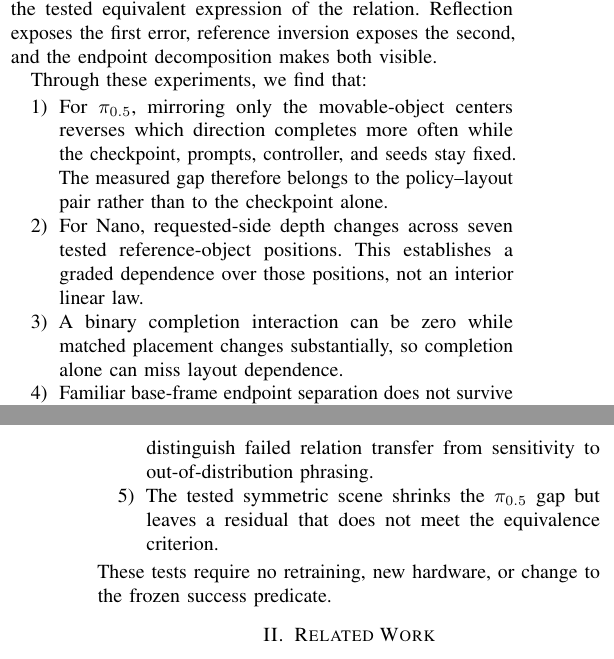
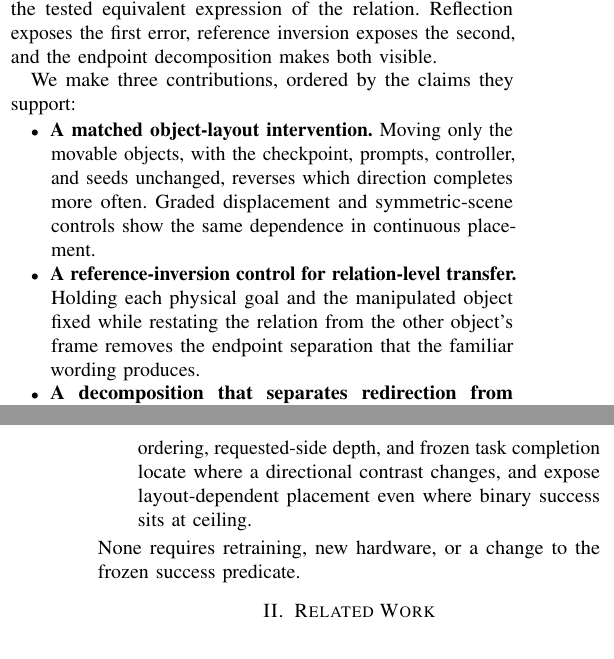
Before and after one commit to adeeb10abbas/steerable_overleaf, a LaTeX paper (main.tex): two parts of the columns of pages 1 and 2 of 9, joined at a grey line, cut so that both start at the same text. The pictures show the PDF file main.pdf that the author committed with the source.

Commit message:
condense contributions into three claims

```diff
--- a/main.tex
+++ b/main.tex
@@ -145,15 +145,13 @@ The controls change what a directional score can support.
 A large gap can be a false grounding failure when one layout makes one requested placement harder to complete; a reassuring base-frame response can be a false pass when it does not survive the tested equivalent expression of the relation.
 Reflection exposes the first error, reference inversion exposes the second, and the endpoint decomposition makes both visible.
 
-Through these experiments, we find that:
-\begin{enumerate}
-    \item For $\pi_{0.5}$, mirroring only the movable-object centers reverses which direction completes more often while the checkpoint, prompts, controller, and seeds stay fixed. The measured gap therefore belongs to the policy--layout pair rather than to the checkpoint alone.
-    \item For Nano, requested-side depth changes across seven tested reference-object positions. This establishes a graded dependence over those positions, not an interior linear law.
-    \item A binary completion interaction can be zero while matched placement changes substantially, so completion alone can miss layout dependence.
-    \item Familiar base-frame endpoint separation does not survive the tested reference inversion. The experiment does not distinguish failed relation transfer from sensitivity to out-of-distribution phrasing.
-    \item The tested symmetric scene shrinks the $\pi_{0.5}$ gap but leaves a residual that does not meet the equivalence criterion.
-\end{enumerate}
-These tests require no retraining, new hardware, or change to the frozen success predicate.
+We make three contributions, ordered by the claims they support:
+\begin{itemize}
+    \item \textbf{A matched object-layout intervention.} Moving only the movable objects, with the checkpoint, prompts, controller, and seeds unchanged, reverses which direction completes more often. Graded displacement and symmetric-scene controls show the same dependence in continuous placement.
+    \item \textbf{A reference-inversion control for relation-level transfer.} Holding each physical goal and the manipulated object fixed while restating the relation from the other object's frame removes the endpoint separation that the familiar wording produces.
+    \item \textbf{A decomposition that separates redirection from completion.} Executed-action response, signed endpoint ordering, requested-side depth, and frozen task completion locate where a directional contrast changes, and expose layout-dependent placement even where binary success sits at ceiling.
+\end{itemize}
+None requires retraining, new hardware, or a change to the frozen success predicate.
 
 \begin{figure*}[t]
   \centering
```
Also changed, not shown: main.pdf, 1 other file.
